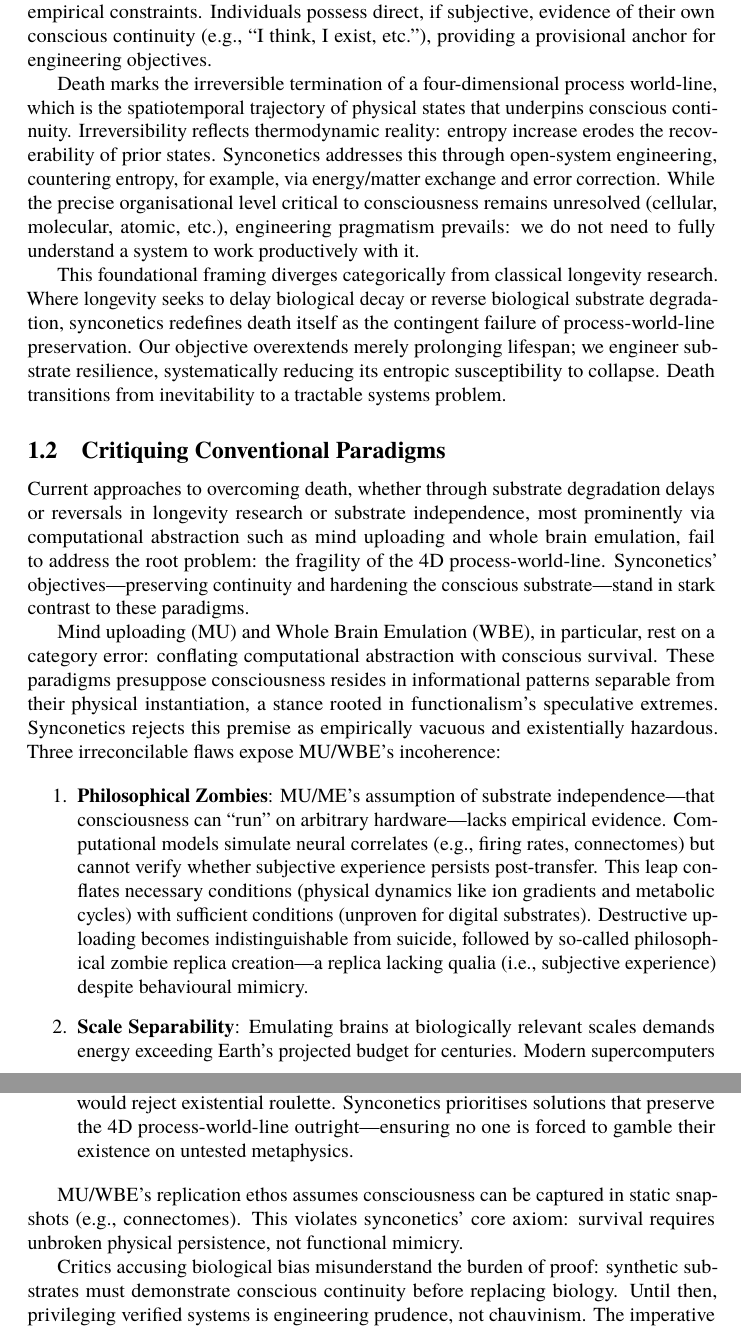
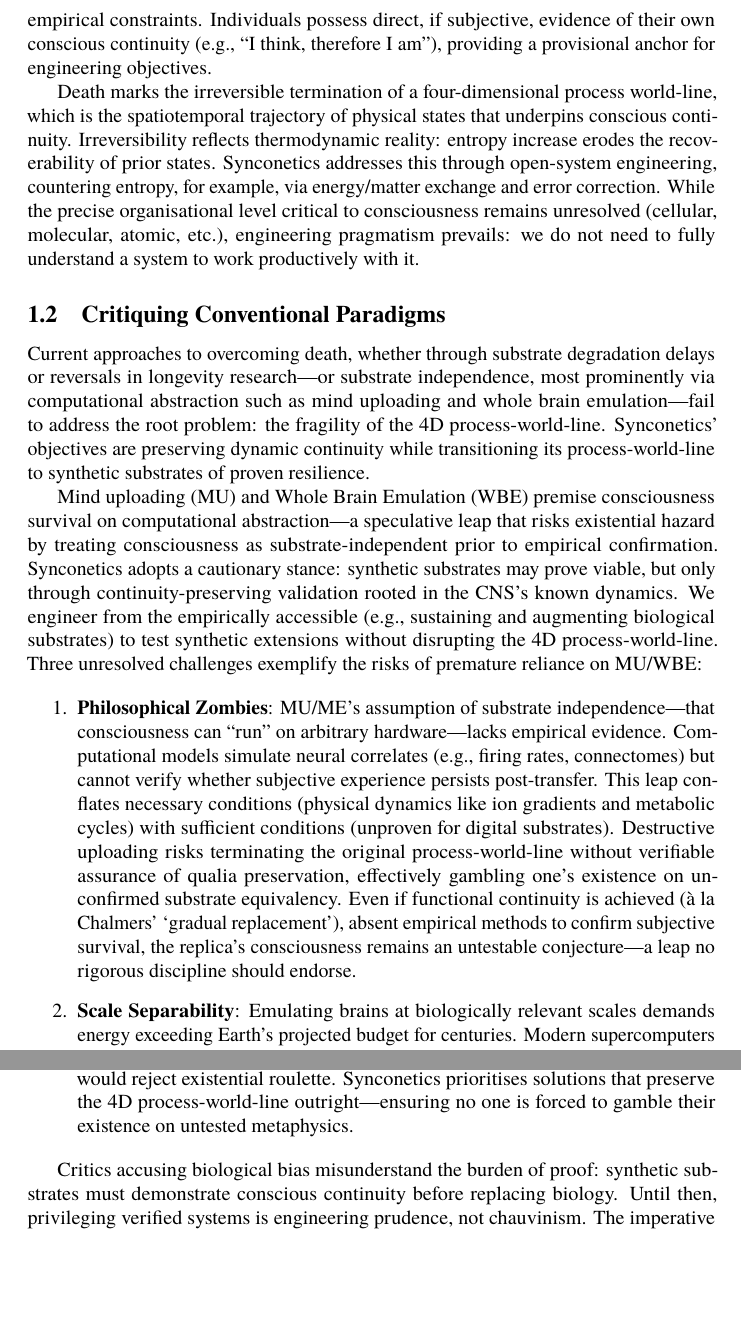
Before and after one commit to danburonline/public-writings, a LaTeX document (02_essays/2025/002_essay/essay.tex): two parts of pages 4 and 5 of 23, joined at a grey line, cut so that both start at the same text, the shorter picture padded with empty space. Compiled offline with pdfLaTeX.

Commit message:
Implement first round of feedback

```diff
--- a/02_essays/2025/002_essay/essay.tex
+++ b/02_essays/2025/002_essay/essay.tex
@@ -83,25 +83,23 @@
     \caption{TODO: The 4D process-world-line of a conscious substrate.}
   \end{figure}
 
-  The term conscious substrate denotes any physical medium whose organisation and dynamics have been shown to support conscious experience. Biological substrates, such as the central nervous system (CNS), remain the only empirically confirmed examples. This definition does not restrict consciousness to biology but acknowledges current empirical constraints. Individuals possess direct, if subjective, evidence of their own conscious continuity (e.g., “I think, I exist, etc.”), providing a provisional anchor for engineering objectives.
+  The term conscious substrate denotes any physical medium whose organisation and dynamics have been shown to support conscious experience. Biological substrates, such as the central nervous system (CNS), remain the only empirically confirmed examples. This definition does not restrict consciousness to biology but acknowledges current empirical constraints. Individuals possess direct, if subjective, evidence of their own conscious continuity (e.g., “I think, therefore I am”), providing a provisional anchor for engineering objectives.
 
   Death marks the irreversible termination of a four-dimensional process world-line, which is the spatiotemporal trajectory of physical states that underpins conscious continuity. Irreversibility reflects thermodynamic reality: entropy increase erodes the recoverability of prior states. Synconetics addresses this through open-system engineering, countering entropy, for example, via energy/matter exchange and error correction. While the precise organisational level critical to consciousness remains unresolved (cellular, molecular, atomic, etc.), engineering pragmatism prevails: we do not need to fully understand a system to work productively with it.
-
-  This foundational framing diverges categorically from classical longevity research. Where longevity seeks to delay biological decay or reverse biological substrate degradation, synconetics redefines death itself as the contingent failure of process-world-line preservation. Our objective overextends merely prolonging lifespan; we engineer substrate resilience, systematically reducing its entropic susceptibility to collapse. Death transitions from inevitability to a tractable systems problem.
 
   \subsection{Critiquing Conventional Paradigms}
   \label{sec:new-paradigm}
 
-  Current approaches to overcoming death, whether through substrate degradation delays or reversals in longevity research or substrate independence, most prominently via computational abstraction such as mind uploading and whole brain emulation, fail to address the root problem: the fragility of the 4D process-world-line. Synconetics’ objectives—preserving continuity and hardening the conscious substrate—stand in stark contrast to these paradigms.
+  Current approaches to overcoming death, whether through substrate degradation delays or reversals in longevity research—or substrate independence, most prominently via computational abstraction such as mind uploading and whole brain emulation—fail to address the root problem: the fragility of the 4D process-world-line. Synconetics’ objectives are preserving dynamic continuity while transitioning its process-world-line to synthetic substrates of proven resilience.
 
-  Mind uploading (MU) and Whole Brain Emulation (WBE), in particular, rest on a category error: conflating computational abstraction with conscious survival. These paradigms presuppose consciousness resides in informational patterns separable from their physical instantiation, a stance rooted in functionalism’s speculative extremes. Synconetics rejects this premise as empirically vacuous and existentially hazardous. Three irreconcilable flaws expose MU/WBE’s incoherence:
+  Mind uploading (MU) and Whole Brain Emulation (WBE) premise consciousness survival on computational abstraction—a speculative leap that risks existential hazard by treating consciousness as substrate-independent prior to empirical confirmation. Synconetics adopts a cautionary stance: synthetic substrates may prove viable, but only through continuity-preserving validation rooted in the CNS’s known dynamics. We engineer from the empirically accessible (e.g., sustaining and augmenting biological substrates) to test synthetic extensions without disrupting the 4D process-world-line. Three unresolved challenges exemplify the risks of premature reliance on MU/WBE:
 
+  % TODO Create a figure for each of these
   \begin{enumerate}
-    \item \textbf{Philosophical Zombies}: MU/ME’s assumption of substrate independence—that consciousness can “run” on arbitrary hardware—lacks empirical evidence. Computational models simulate neural correlates (e.g., firing rates, connectomes) but cannot verify whether subjective experience persists post-transfer. This leap conflates necessary conditions (physical dynamics like ion gradients and metabolic cycles) with sufficient conditions (unproven for digital substrates). Destructive uploading becomes indistinguishable from suicide, followed by so-called philosophical zombie replica creation—a replica lacking qualia (i.e., subjective experience) despite behavioural mimicry.
+    \item \textbf{Philosophical Zombies}: MU/ME’s assumption of substrate independence—that consciousness can “run” on arbitrary hardware—lacks empirical evidence. Computational models simulate neural correlates (e.g., firing rates, connectomes) but cannot verify whether subjective experience persists post-transfer. This leap conflates necessary conditions (physical dynamics like ion gradients and metabolic cycles) with sufficient conditions (unproven for digital substrates). Destructive uploading risks terminating the original process-world-line without verifiable assurance of qualia preservation, effectively gambling one’s existence on unconfirmed substrate equivalency. Even if functional continuity is achieved (à la Chalmers’ ‘gradual replacement’), absent empirical methods to confirm subjective survival, the replica’s consciousness remains an untestable conjecture—a leap no rigorous discipline should endorse.
 
     \item \textbf{Scale Separability}: Emulating brains at biologically relevant scales demands energy exceeding Earth’s projected budget for centuries. Modern supercomputers simulate <1\% of a human brain’s synaptic activity at 1,000\(\times\) slowed time—a trivial fraction of real-time biological efficiency (20W vs. megawatts). Crucially, the brain’s dynamics blend deterministic chaos and stochastic noise as quantum-scale fluctuations (e.g., ion channel gating) propagate into macroscopic neural activity. This “web of causality” \citep{watanabe_biological_2022}—though shorter-lived than classical models suggest—defies reduction to deterministic simulations. Worse, fidelity requirements escalate exponentially if consciousness depends on quantum effects (e.g., microtubule coherence as proposed by Orch-OR). To simulate reality, we asymptotically approach infinity by simulating it within itself.
 
     \item \textbf{Teleportation Paradox}: Most MU/WBE approaches rely on destructive scanning or non-destructive copying to transfer consciousness onto a computational substrate. Both methods sever the original’s causal continuity: destructive scans terminate the 4D process-world-line outright, while non-destructive copies spawn a parallel entity divorced from your subjective stream. Even “perfect” replication creates a new 4D trajectory; you do not experience the replica’s existence. Critics dismiss this as philosophical nitpicking—“I don’t care if it’s a copy, as long as it thinks it’s me.” But survival hinges on \emph{your} conscious continuity, not a replica’s beliefs. Even if half of humanity accepted copy-based “survival,” the other half would reject existential roulette. Synconetics prioritises solutions that preserve the 4D process-world-line outright—ensuring no one is forced to gamble their existence on untested metaphysics.
   \end{enumerate}
 
-  MU/WBE’s replication ethos assumes consciousness can be captured in static snapshots (e.g., connectomes). This violates synconetics’ core axiom: survival requires unbroken physical persistence, not functional mimicry.
```
Also changed, not shown: 02_essays/2025/002_essay/essay.pdf, 02_essays/2025/002_essay/essay.tex (18 more changed lines).
